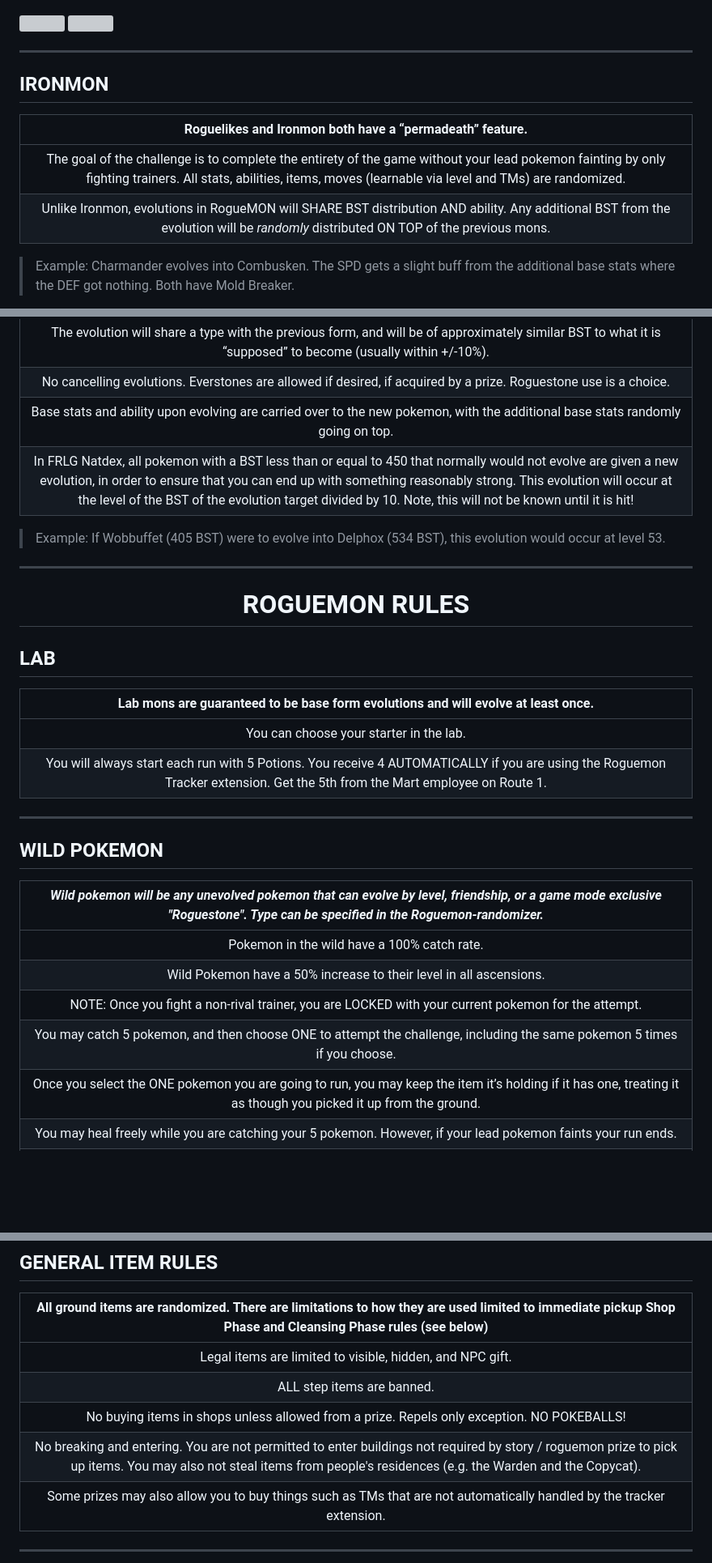
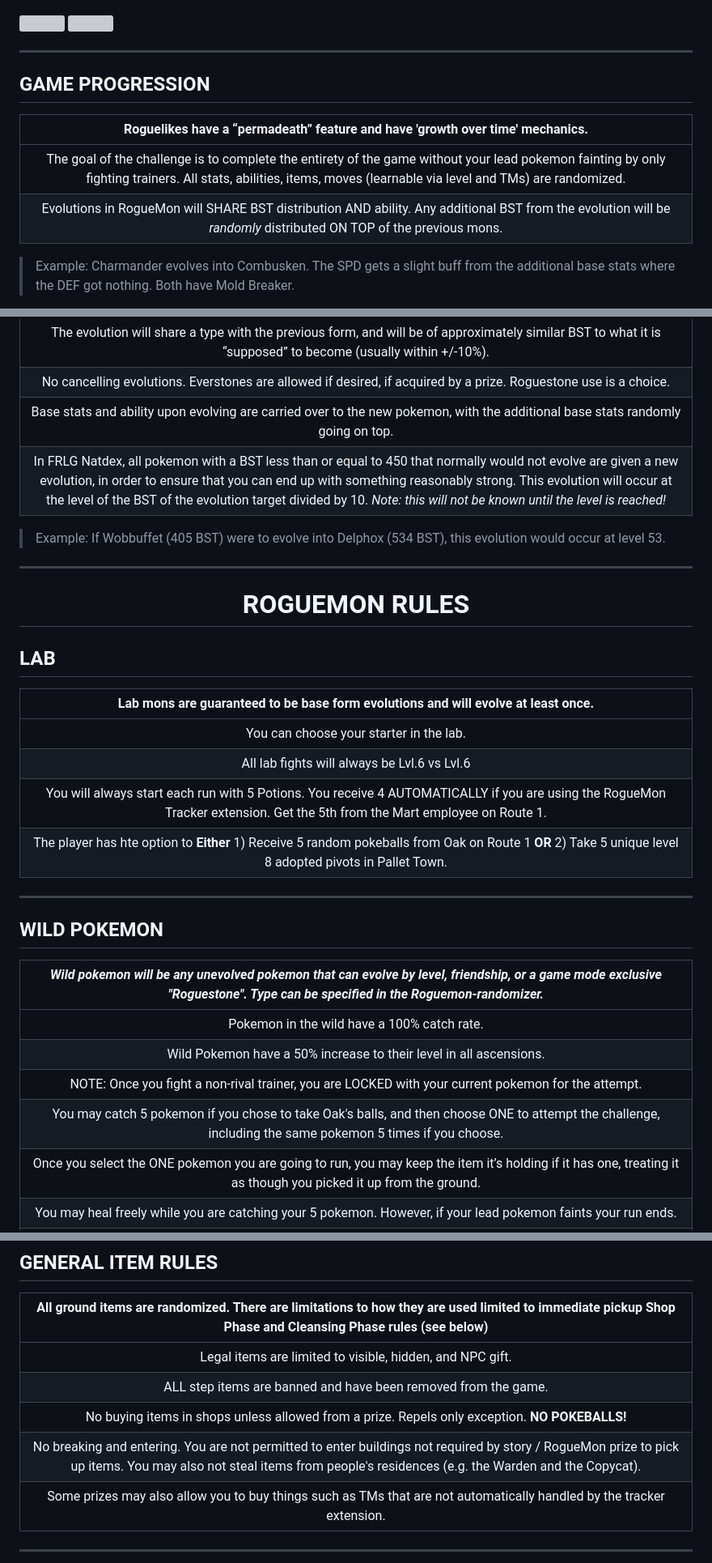
Before and after one commit to TakeJoshyy/Roguemon, a Markdown page: README.md, 3 parts joined by grey strips. Shown at 81% size. GitHub-like rendering; blank space fills up the shorter version; grey boxes are pictures that could not be loaded.

```diff
--- a/README.md
+++ b/README.md
@@ -32,11 +32,11 @@
 
 ---
 
-## IRONMON
-| **Roguelikes and Ironmon both have a “permadeath” feature.** |
+## GAME PROGRESSION
+| **Roguelikes have a “permadeath” feature and have 'growth over time' mechanics.** |
 | :--------------------: |
 | The goal of the challenge is to complete the entirety of the game without your lead pokemon fainting by only fighting trainers. All stats, abilities, items, moves (learnable via level and TMs) are randomized. |
-| Unlike Ironmon, evolutions in RogueMON will SHARE BST distribution AND ability. Any additional BST from the evolution will be *randomly* distributed ON TOP of the previous mons. |
+| Evolutions in RogueMon will SHARE BST distribution AND ability. Any additional BST from the evolution will be *randomly* distributed ON TOP of the previous mons. |
 > Example: Charmander evolves into Combusken. The SPD gets a slight buff from the additional base stats where the DEF got nothing. Both have Mold Breaker.
 
 <img src="https://github.com/BigMurph619/Roguemon/blob/main/roguemon%20starter.png" width="300" height="240">      <img src="https://github.com/BigMurph619/Roguemon/blob/main/roguemon%20evo.png" width="300" height="240">
@@ -49,7 +49,7 @@
 | The evolution will share a type with the previous form, and will be of approximately similar BST to what it is “supposed” to become (usually within +/-10%). |
 | No cancelling evolutions. Everstones are allowed if desired, if acquired by a prize. Roguestone use is a choice. |
 | Base stats and ability upon evolving are carried over to the new pokemon, with the additional base stats randomly going on top. |
-| In FRLG Natdex, all pokemon with a BST less than or equal to 450 that normally would not evolve are given a new evolution, in order to ensure that you can end up with something reasonably strong. This evolution will occur at the level of the BST of the evolution target divided by 10. Note, this will not be known until it is hit!|
+| In FRLG Natdex, all pokemon with a BST less than or equal to 450 that normally would not evolve are given a new evolution, in order to ensure that you can end up with something reasonably strong. This evolution will occur at the level of the BST of the evolution target divided by 10. *Note: this will not be known until the level is reached!*|
 > Example: If Wobbuffet (405 BST) were to evolve into Delphox (534 BST), this evolution would occur at level 53.
 
 ---
@@ -60,7 +60,9 @@
 | **Lab mons are guaranteed to be base form evolutions and will evolve at least once.** |
 | :--------------------: |
 | You can choose your starter in the lab. |
-| You will always start each run with 5 Potions. You receive 4 AUTOMATICALLY if you are using the Roguemon Tracker extension. Get the 5th from the Mart employee on Route 1.
+| All lab fights will always be Lvl.6 vs Lvl.6 |
+| You will always start each run with 5 Potions. You receive 4 AUTOMATICALLY if you are using the RogueMon Tracker extension. Get the 5th from the Mart employee on Route 1. |
+| The player has hte option to **Either** 1) Receive 5 random pokeballs from Oak on Route 1 **OR** 2) Take 5 unique level 8 adopted pivots in Pallet Town. |
 
 ---
 
@@ -70,7 +72,7 @@
 | Pokemon in the wild have a 100% catch rate. |
 | Wild Pokemon have a 50% increase to their level in all ascensions. |
 | NOTE: Once you fight a non-rival trainer, you are LOCKED with your current pokemon for the attempt. |
-| You may catch 5 pokemon, and then choose ONE to attempt the challenge, including the same pokemon 5 times if you choose. |
+| You may catch 5 pokemon if you chose to take Oak's balls, and then choose ONE to attempt the challenge, including the same pokemon 5 times if you choose. |
 | Once you select the ONE pokemon you are going to run, you may keep the item it’s holding if it has one, treating it as though you picked it up from the ground. |
 | You may heal freely while you are catching your 5 pokemon. However, if your lead pokemon faints your run ends. |
 | You may swap your lead pokemon at any time during this phase. You may use moves on wild pokemon, but you can’t intentionally faint them. If you do happen to defeat a wild, you cannot run the pokemon that gained experience. |
@@ -147,9 +149,9 @@ When you start a new ascension, make sure to adjust your options to the appropri
 | **All ground items are randomized. There are limitations to how they are used limited to immediate pickup Shop Phase and Cleansing Phase rules (see below)** |
 | :--------------------: |
 | Legal items are limited to visible, hidden, and NPC gift. |
-| ALL step items are banned. |
-| No buying items in shops unless allowed from a prize. Repels only exception. NO POKEBALLS! |
-| No breaking and entering. You are not permitted to enter buildings not required by story / roguemon prize to pick up items. You may also not steal items from people's residences (e.g. the Warden and the Copycat). |
+| ALL step items are banned and have been removed from the game. |
+| No buying items in shops unless allowed from a prize. Repels only exception. **NO POKEBALLS!** |
+| No breaking and entering. You are not permitted to enter buildings not required by story / RogueMon prize to pick up items. You may also not steal items from people's residences (e.g. the Warden and the Copycat). |
 | Some prizes may also allow you to buy things such as TMs that are not automatically handled by the tracker extension. |
 
 ---
```
Also changed, not shown: other parts of README.md (+5 -6 lines).
